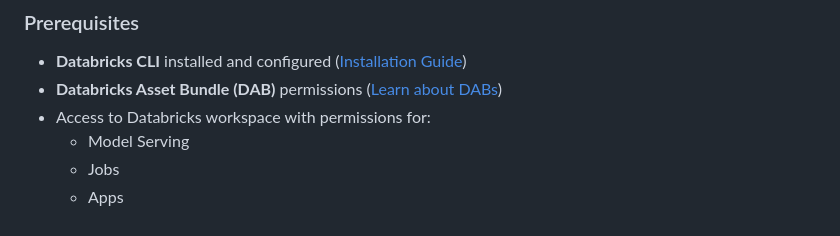
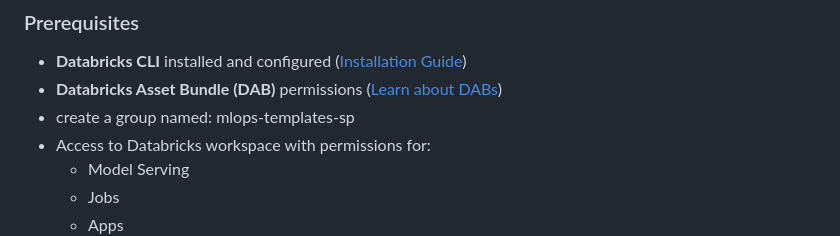
Before and after one commit to RafiKurlansik/aria-accelerator, a Markdown page: README.md, the part around the change. Drawn GitHub-style.

Commit message:
Add group creation requirement in prerequisites
Added requirement to create 'mlops-templates-sp' group.
Else the bundle cannot be deployed.

```diff
--- a/README.md
+++ b/README.md
@@ -56,6 +56,7 @@ _Brought to you by the PM Technical team at Databricks_
 
 - **Databricks CLI** installed and configured ([Installation Guide](https://docs.databricks.com/dev-tools/cli/install.html))
 - **Databricks Asset Bundle (DAB)** permissions ([Learn about DABs](https://docs.databricks.com/dev-tools/bundles/index.html))
+- create a group named: mlops-templates-sp
 - Access to Databricks workspace with permissions for:
   - Model Serving
   - Jobs
```
